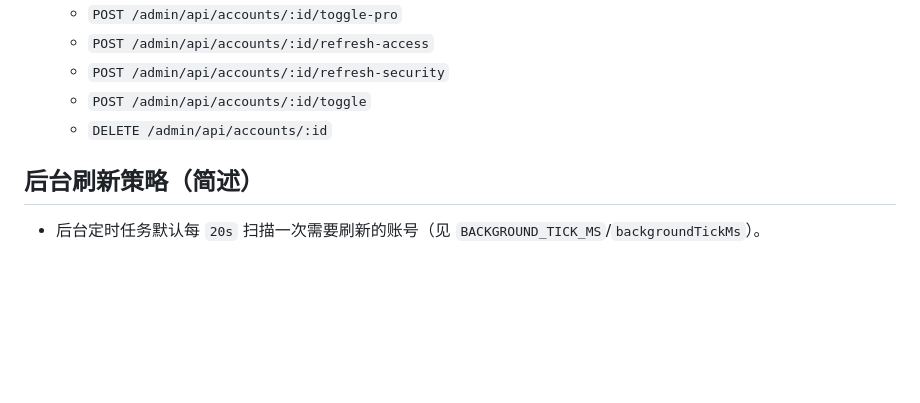
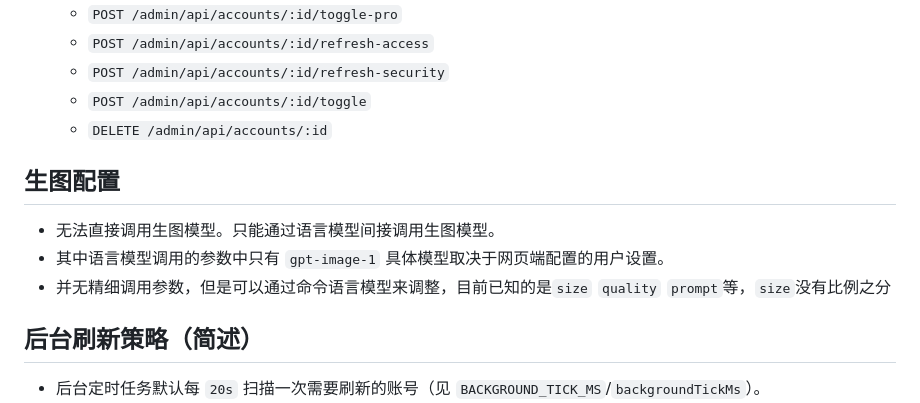
Before and after one commit to PoseidonLi0514/zero2api, a Markdown page: README.md, the part around the change. Drawn GitHub-style; blank space fills up the shorter version.

Commit message:
更新生图配置

```diff
--- a/README.md
+++ b/README.md
@@ -69,6 +69,12 @@ docker compose up -d
   - `POST /admin/api/accounts/:id/toggle`
   - `DELETE /admin/api/accounts/:id`
 
+## 生图配置
+
+- 无法直接调用生图模型。只能通过语言模型间接调用生图模型。
+- 其中语言模型调用的参数中只有 `gpt-image-1` 具体模型取决于网页端配置的用户设置。
+- 并无精细调用参数，但是可以通过命令语言模型来调整，目前已知的是`size` `quality` `prompt`等，`size`没有比例之分
+
 ## 后台刷新策略（简述）
 
 - 后台定时任务默认每 `20s` 扫描一次需要刷新的账号（见 `BACKGROUND_TICK_MS`/`backgroundTickMs`）。
```
